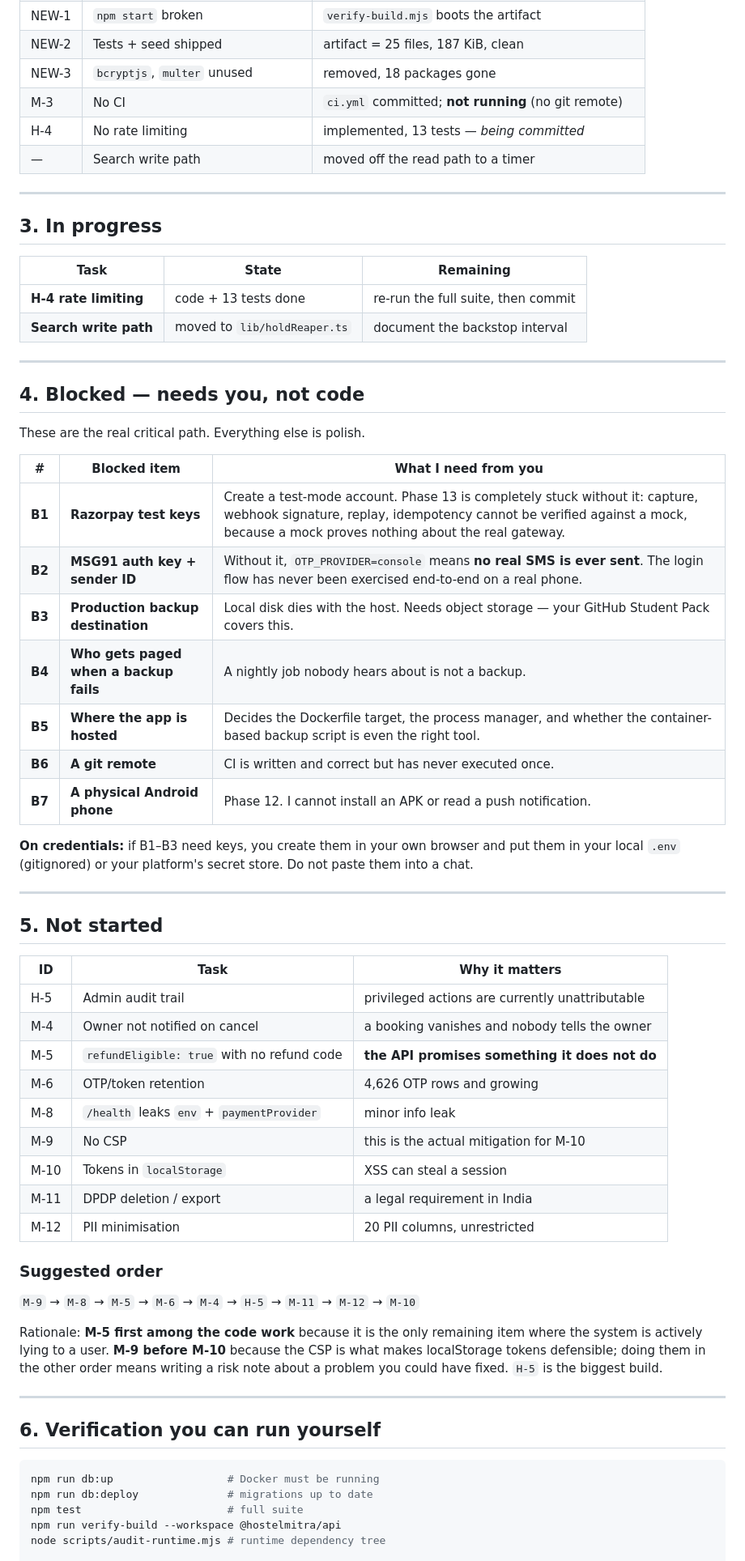
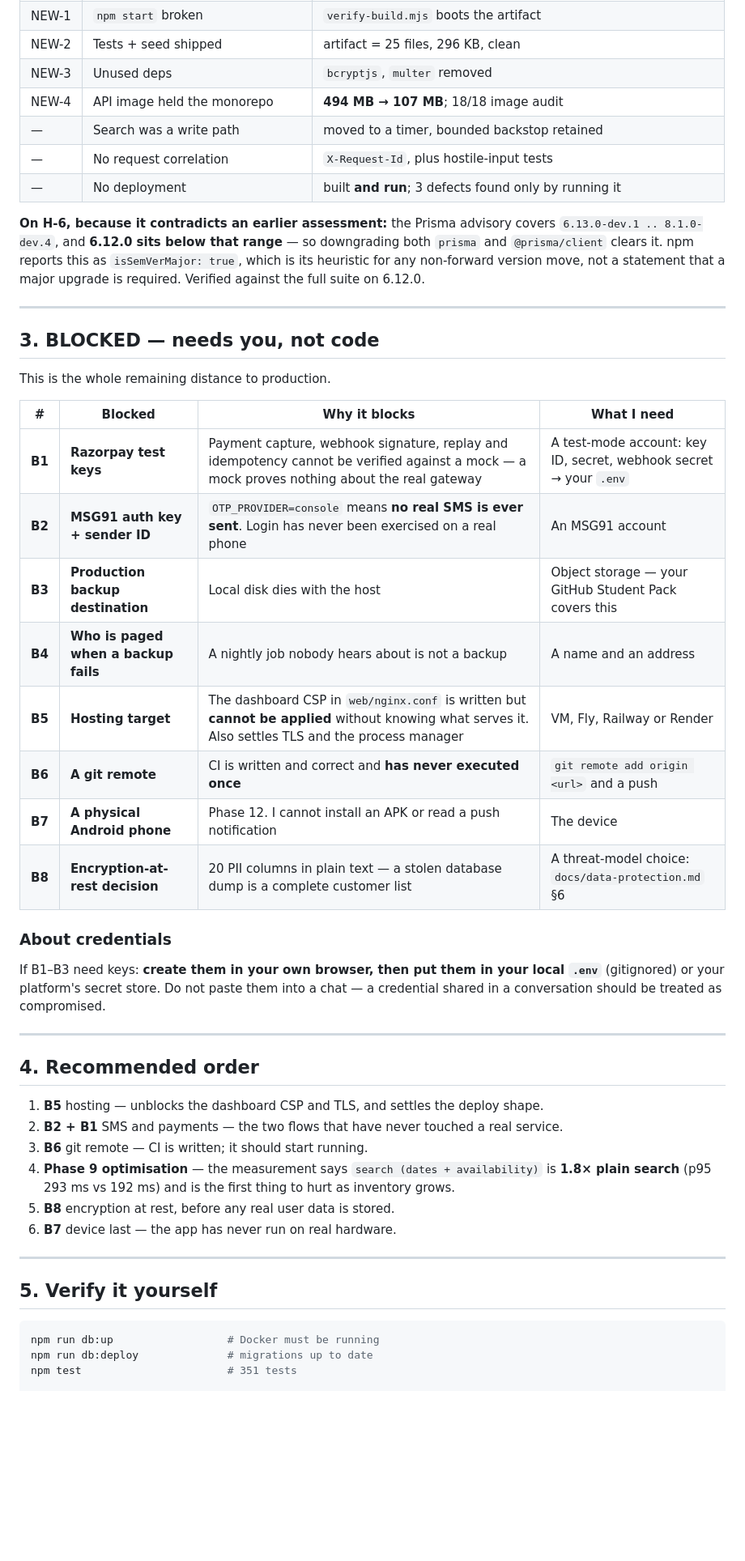
Before and after one commit to Ch-NikhilReddy/Hostal-app, a Markdown page: PROJECT-STATUS.md, the part around one of its changes. Shown at 81% size. Rendered like a GitHub page; blank space fills up the shorter version.

````diff
--- a/PROJECT-STATUS.md
+++ b/PROJECT-STATUS.md
@@ -45,71 +58,59 @@ Each was reproduced first, fixed, and re-verified against the running system.
 | NEW-1 | `npm start` broken | `verify-build.mjs` boots the artifact |
-| NEW-2 | Tests + seed shipped | artifact = 25 files, 187 KiB, clean |
-| NEW-3 | `bcryptjs`, `multer` unused | removed, 18 packages gone |
-| M-3 | No CI | `ci.yml` committed; **not running** (no git remote) |
-| H-4 | No rate limiting | implemented, 13 tests — *being committed* |
-| — | Search write path | moved off the read path to a timer |
+| NEW-2 | Tests + seed shipped | artifact = 25 files, 296 KB, clean |
+| NEW-3 | Unused deps | `bcryptjs`, `multer` removed |
+| NEW-4 | API image held the monorepo | **494 MB → 107 MB**; 18/18 image audit |
+| — | Search was a write path | moved to a timer, bounded backstop retained |
+| — | No request correlation | `X-Request-Id`, plus hostile-input tests |
+| — | No deployment | built **and run**; 3 defects found only by running it |
+
+**On H-6, because it contradicts an earlier assessment:** the Prisma advisory covers
+`6.13.0-dev.1 .. 8.1.0-dev.4`, and **6.12.0 sits below that range** — so downgrading both
+`prisma` and `@prisma/client` clears it. npm reports this as `isSemVerMajor: true`,
+which is its heuristic for any non-forward version move, not a statement that a major
+upgrade is required. Verified against the full suite on 6.12.0.
 
 ---
 
-## 3. In progress
+## 3. BLOCKED — needs you, not code
 
-| Task | State | Remaining |
-|---|---|---|
-| **H-4 rate limiting** | code + 13 tests done | re-run the full suite, then commit |
-| **Search write path** | moved to `lib/holdReaper.ts` | document the backstop interval |
+This is the whole remaining distance to production.
+
+| # | Blocked | Why it blocks | What I need |
+|---|---|---|---|
+| **B1** | **Razorpay test keys** | Payment capture, webhook signature, replay and idempotency cannot be verified against a mock — a mock proves nothing about the real gateway | A test-mode account: key ID, secret, webhook secret → your `.env` |
+| **B2** | **MSG91 auth key + sender ID** | `OTP_PROVIDER=console` means **no real SMS is ever sent**. Login has never been exercised on a real phone | An MSG91 account |
+| **B3** | **Production backup destination** | Local disk dies with the host | Object storage — your GitHub Student Pack covers this |
+| **B4** | **Who is paged when a backup fails** | A nightly job nobody hears about is not a backup | A name and an address |
+| **B5** | **Hosting target** | The dashboard CSP in `web/nginx.conf` is written but **cannot be applied** without knowing what serves it. Also settles TLS and the process manager | VM, Fly, Railway or Render |
+| **B6** | **A git remote** | CI is written and correct and **has never executed once** | `git remote add origin <url>` and a push |
+| **B7** | **A physical Android phone** | Phase 12. I cannot install an APK or read a push notification | The device |
+| **B8** | **Encryption-at-rest decision** | 20 PII columns in plain text — a stolen database dump is a complete customer list | A threat-model choice: `docs/data-protection.md` §6 |
+
+### About credentials
+
+If B1–B3 need keys: **create them in your own browser, then put them in your local
+`.env`** (gitignored) or your platform's secret store. Do not paste them into a chat —
+a credential shared in a conversation should be treated as compromised.
 
 ---
 
-## 4. Blocked — needs you, not code
+## 4. Recommended order
 
-These are the real critical path. Everything else is polish.
-
-| # | Blocked item | What I need from you |
-|---|---|---|
-| **B1** | **Razorpay test keys** | Create a test-mode account. Phase 13 is completely stuck without it: capture, webhook signature, replay, idempotency cannot be verified against a mock, because a mock proves nothing about the real gateway. |
-| **B2** | **MSG91 auth key + sender ID** | Without it, `OTP_PROVIDER=console` means **no real SMS is ever sent**. The login flow has never been exercised end-to-end on a real phone. |
-| **B3** | **Production backup destination** | Local disk dies with the host. Needs object storage — your GitHub Student Pack covers this. |
-| **B4** | **Who gets paged when a backup fails** | A nightly job nobody hears about is not a backup. |
-| **B5** | **Where the app is hosted** | Decides the Dockerfile target, the process manager, and whether the container-based backup script is even the right tool. |
-| **B6** | **A git remote** | CI is written and correct but has never executed once. |
-| **B7** | **A physical Android phone** | Phase 12. I cannot install an APK or read a push notification. |
-
-**On credentials:** if B1–B3 need keys, you create them in your own browser and put
-them in your local `.env` (gitignored) or your platform's secret store. Do not paste
-them into a chat.
+1. **B5** hosting — unblocks the dashboard CSP and TLS, and settles the deploy shape.
+2. **B2 + B1** SMS and payments — the two flows that have never touched a real service.
+3. **B6** git remote — CI is written; it should start running.
+4. **Phase 9 optimisation** — the measurement says `search (dates + availability)` is
+   **1.8× plain search** (p95 293 ms vs 192 ms) and is the first thing to hurt as
+   inventory grows.
+5. **B8** encryption at rest, before any real user data is stored.
+6. **B7** device last — the app has never run on real hardware.
 
 ---
 
-## 5. Not started
-
-| ID | Task | Why it matters |
-|---|---|---|
-| H-5 | Admin audit trail | privileged actions are currently unattributable |
-| M-4 | Owner not notified on cancel | a booking vanishes and nobody tells the owner |
-| M-5 | `refundEligible: true` with no refund code | **the API promises something it does not do** |
-| M-6 | OTP/token retention | 4,626 OTP rows and growing |
-| M-8 | `/health` leaks `env` + `paymentProvider` | minor info leak |
-| M-9 | No CSP | this is the actual mitigation for M-10 |
-| M-10 | Tokens in `localStorage` | XSS can steal a session |
-| M-11 | DPDP deletion / export | a legal requirement in India |
-| M-12 | PII minimisation | 20 PII columns, unrestricted |
-
-### Suggested order
-`M-9` → `M-8` → `M-5` → `M-6` → `M-4` → `H-5` → `M-11` → `M-12` → `M-10`
-
-Rationale: **M-5 first among the code work** because it is the only remaining item where
-the system is actively lying to a user. **M-9 before M-10** because the CSP is what
-makes localStorage tokens defensible; doing them in the other order means writing a
-risk note about a problem you could have fixed. `H-5` is the biggest build.
-
----
-
-## 6. Verification you can run yourself
+## 5. Verify it yourself
 
 ```bash
 npm run db:up                  # Docker must be running
 npm run db:deploy              # migrations up to date
-npm test                       # full suite
-npm run verify-build --workspace @hostelmitra/api
-node scripts/audit-runtime.mjs # runtime dependency tree
+npm test                       # 351 tests
 
````
Also changed, not shown: other parts of PROJECT-STATUS.md (+62 -36 lines).
